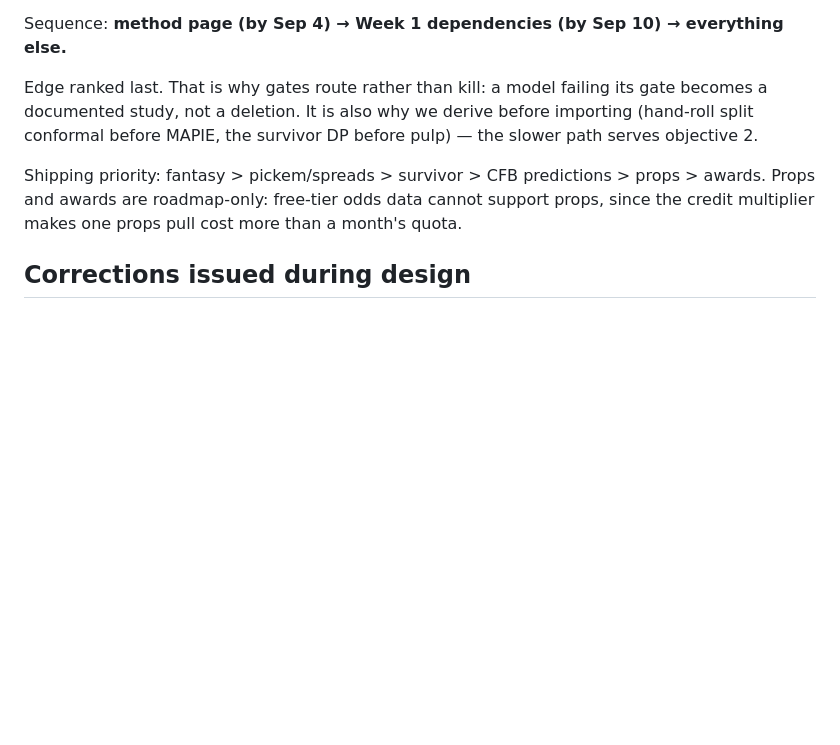
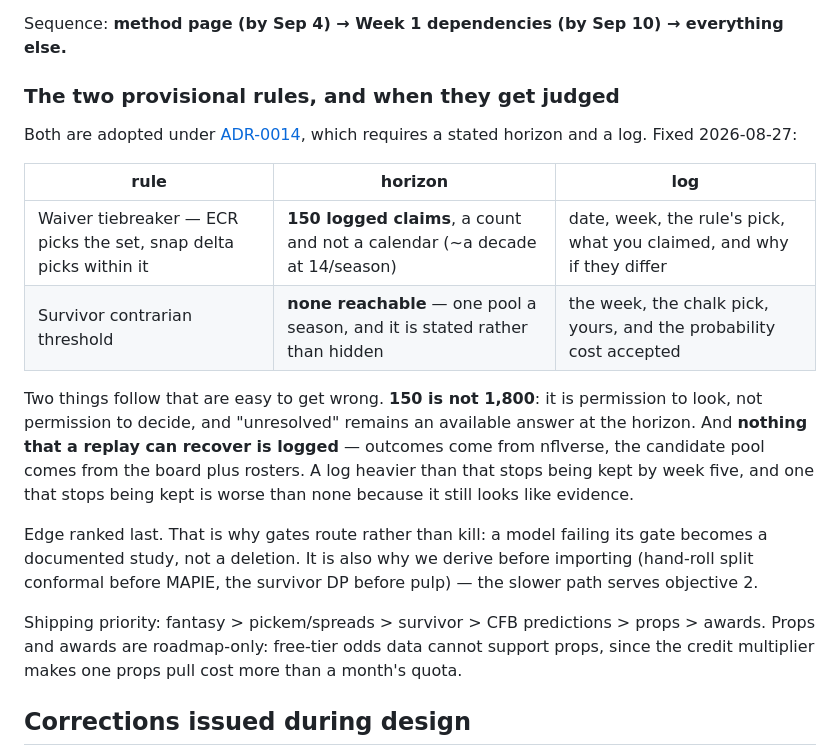
Before and after one commit to jacksonmlukas/football-hub, a Markdown page: docs/decisions.md, the part around the change. Drawn GitHub-style; blank space fills up the shorter version.

```diff
--- a/docs/decisions.md
+++ b/docs/decisions.md
@@ -139,6 +139,23 @@ also degrades fastest — nobody remembers in November why the tripwire was amen
 additive injury table lost.
 
 Sequence: **method page (by Sep 4) → Week 1 dependencies (by Sep 10) → everything else.**
+
+### The two provisional rules, and when they get judged
+
+Both are adopted under
+[ADR-0014](adr/0014-a-provisional-rule-may-act-where-no-gate-can-run.md), which requires a
+stated horizon and a log. Fixed 2026-08-27:
+
+| rule | horizon | log |
+|---|---|---|
+| Waiver tiebreaker — ECR picks the set, snap delta picks within it | **150 logged claims**, a count and not a calendar (~a decade at 14/season) | date, week, the rule's pick, what you claimed, and why if they differ |
+| Survivor contrarian threshold | **none reachable** — one pool a season, and it is stated rather than hidden | the week, the chalk pick, yours, and the probability cost accepted |
+
+Two things follow that are easy to get wrong. **150 is not 1,800**: it is permission to look, not
+permission to decide, and "unresolved" remains an available answer at the horizon. And **nothing
+that a replay can recover is logged** — outcomes come from nflverse, the candidate pool comes
+from the board plus rosters. A log heavier than that stops being kept by week five, and one that
+stops being kept is worse than none because it still looks like evidence.
 
 Edge ranked last. That is why gates route rather than kill: a model failing its gate becomes a
 documented study, not a deletion. It is also why we derive before importing (hand-roll split
```
Also changed, not shown: docs/adr/0014-a-provisional-rule-may-act-where-no-gate-can-run.md (+49 -0 lines).
